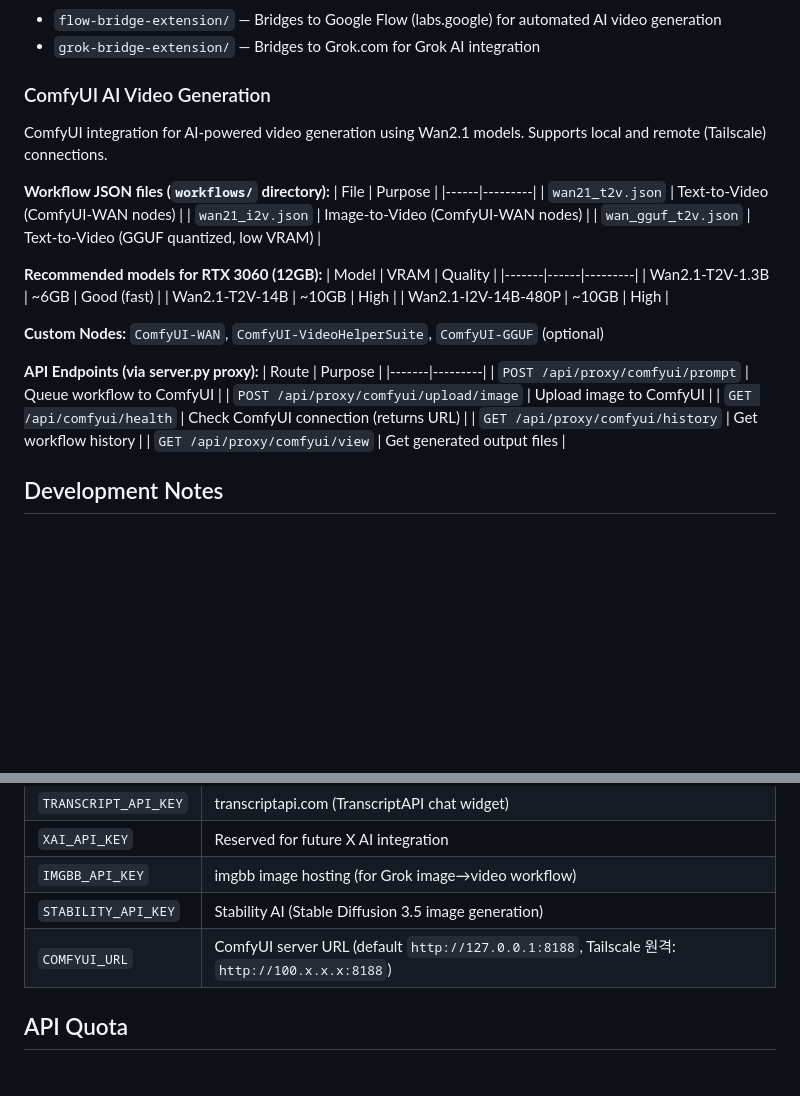
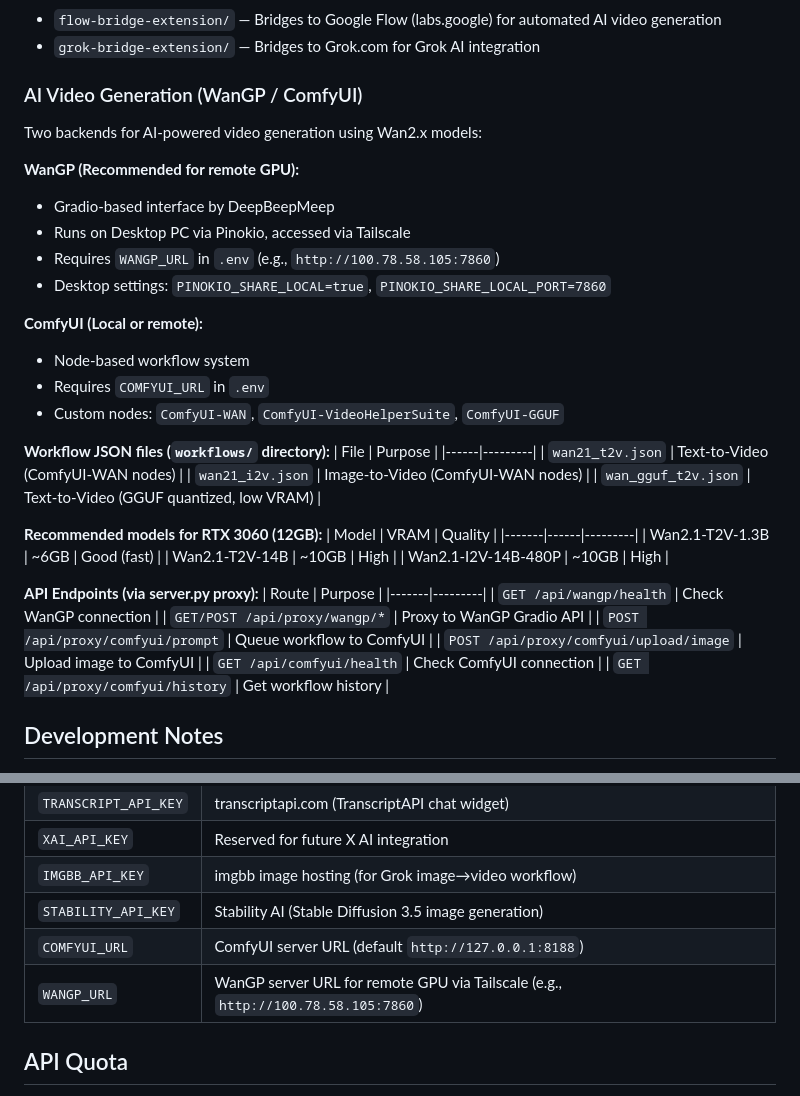
Before and after one commit to david1005910/Youtube_matl_search_Mac1KHS, a Markdown page: CLAUDE.md, 2 parts joined by grey strips. Drawn GitHub-style; blank space fills up the shorter version.

Commit message:
Update CLAUDE.md with WanGP integration docs
- Add WanGP (Gradio-based) as alternative to ComfyUI
- Document WANGP_URL environment variable
- Add WanGP API endpoints
- Note Pinokio/Tailscale setup for remote GPU access

Co-Authored-By: Claude Opus 4.5 <noreply@anthropic.com>

```diff
--- a/CLAUDE.md
+++ b/CLAUDE.md
@@ -114,9 +114,20 @@ Key source files: `src/Root.tsx`, `src/SubtitleOverlay.tsx`, `src/ImageSlide.tsx
 - `flow-bridge-extension/` — Bridges to Google Flow (labs.google) for automated AI video generation
 - `grok-bridge-extension/` — Bridges to Grok.com for Grok AI integration
 
-### ComfyUI AI Video Generation
+### AI Video Generation (WanGP / ComfyUI)
 
-ComfyUI integration for AI-powered video generation using Wan2.1 models. Supports local and remote (Tailscale) connections.
+Two backends for AI-powered video generation using Wan2.x models:
+
+**WanGP (Recommended for remote GPU):**
+- Gradio-based interface by DeepBeepMeep
+- Runs on Desktop PC via Pinokio, accessed via Tailscale
+- Requires `WANGP_URL` in `.env` (e.g., `http://100.78.58.105:7860`)
+- Desktop settings: `PINOKIO_SHARE_LOCAL=true`, `PINOKIO_SHARE_LOCAL_PORT=7860`
+
+**ComfyUI (Local or remote):**
+- Node-based workflow system
+- Requires `COMFYUI_URL` in `.env`
+- Custom nodes: `ComfyUI-WAN`, `ComfyUI-VideoHelperSuite`, `ComfyUI-GGUF`
 
 **Workflow JSON files (`workflows/` directory):**
 | File | Purpose |
@@ -132,16 +143,15 @@ ComfyUI integration for AI-powered video generation using Wan2.1 models. Support
 | Wan2.1-T2V-14B | ~10GB | High |
 | Wan2.1-I2V-14B-480P | ~10GB | High |
 
-**Custom Nodes:** `ComfyUI-WAN`, `ComfyUI-VideoHelperSuite`, `ComfyUI-GGUF` (optional)
-
 **API Endpoints (via server.py proxy):**
 | Route | Purpose |
 |-------|---------|
+| `GET /api/wangp/health` | Check WanGP connection |
+| `GET/POST /api/proxy/wangp/*` | Proxy to WanGP Gradio API |
 | `POST /api/proxy/comfyui/prompt` | Queue workflow to ComfyUI |
 | `POST /api/proxy/comfyui/upload/image` | Upload image to ComfyUI |
-| `GET /api/comfyui/health` | Check ComfyUI connection (returns URL) |
+| `GET /api/comfyui/health` | Check ComfyUI connection |
 | `GET /api/proxy/comfyui/history` | Get workflow history |
-| `GET /api/proxy/comfyui/view` | Get generated output files |
 
 ## Development Notes
 
@@ -163,7 +173,8 @@ ComfyUI integration for AI-powered video generation using Wan2.1 models. Support
 | `XAI_API_KEY` | Reserved for future X AI integration |
 | `IMGBB_API_KEY` | imgbb image hosting (for Grok image→video workflow) |
 | `STABILITY_API_KEY` | Stability AI (Stable Diffusion 3.5 image generation) |
-| `COMFYUI_URL` | ComfyUI server URL (default `http://127.0.0.1:8188`, Tailscale 원격: `http://100.x.x.x:8188`) |
+| `COMFYUI_URL` | ComfyUI server URL (default `http://127.0.0.1:8188`) |
+| `WANGP_URL` | WanGP server URL for remote GPU via Tailscale (e.g., `http://100.78.58.105:7860`) |
 
 ## API Quota
 
```
